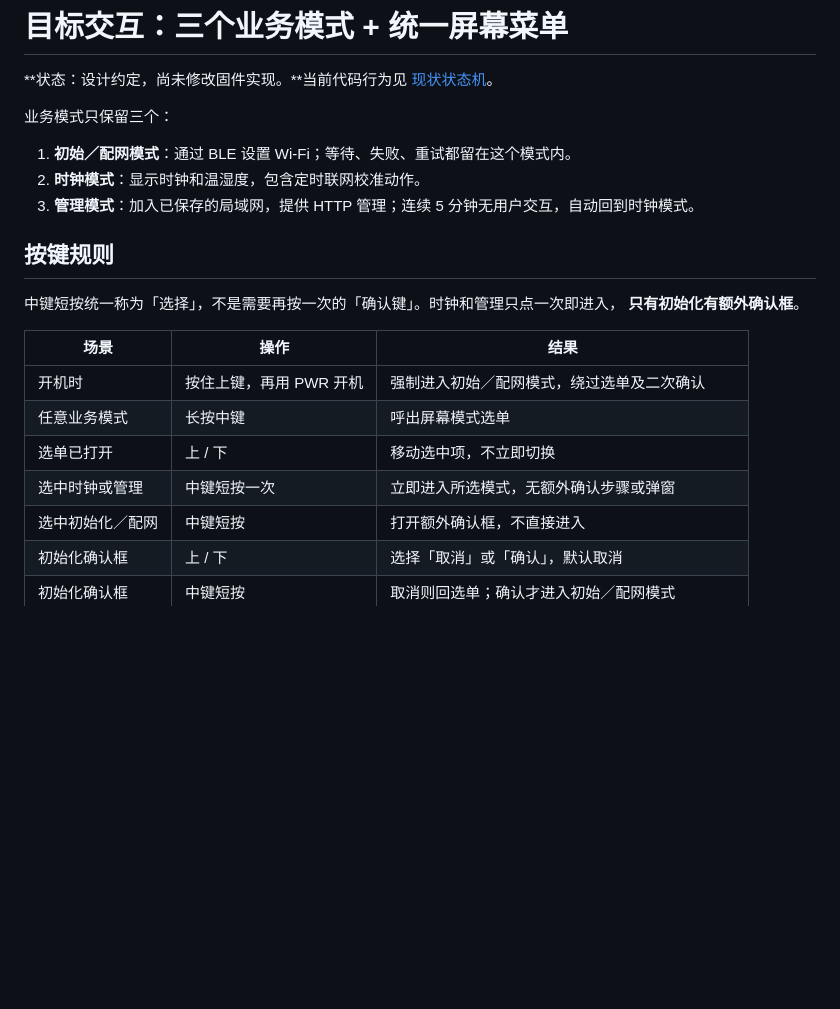
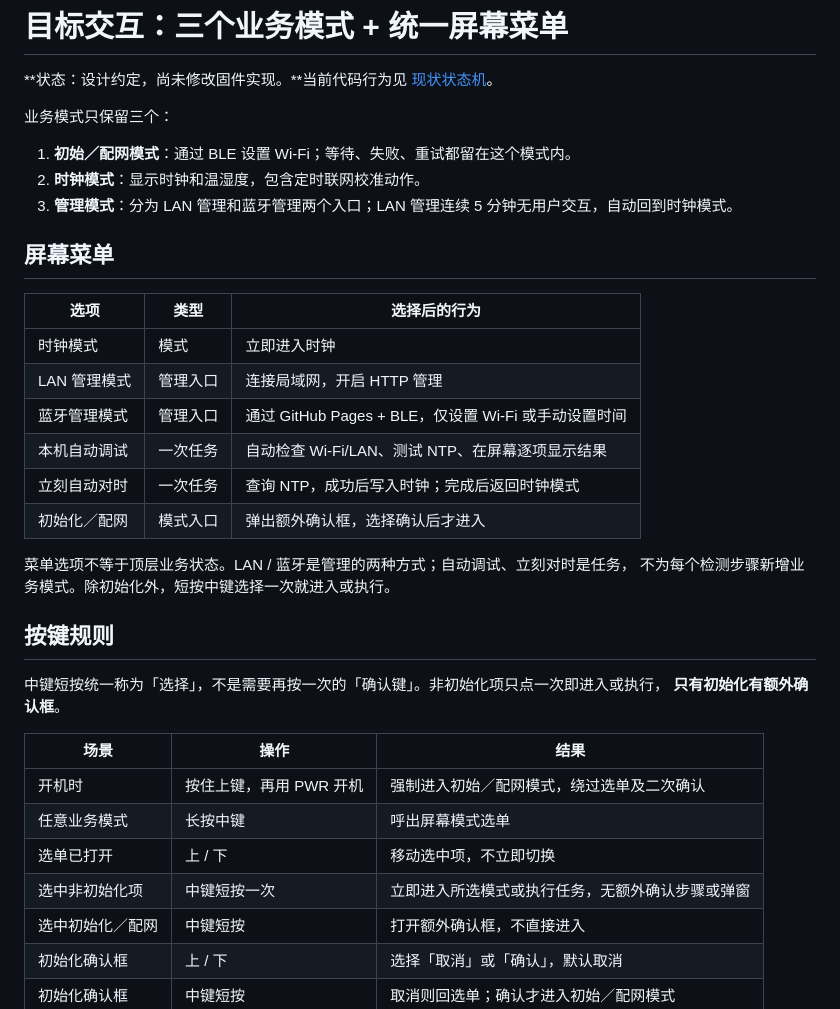
Before and after one commit to billxc/epaper-clock, a Markdown page: docs/interaction.md, the part around one of its changes. Drawn GitHub-style; blank space fills up the shorter version.

```diff
--- a/docs/interaction.md
+++ b/docs/interaction.md
@@ -6,11 +6,25 @@
 
 1. **初始／配网模式**：通过 BLE 设置 Wi-Fi；等待、失败、重试都留在这个模式内。
 2. **时钟模式**：显示时钟和温湿度，包含定时联网校准动作。
-3. **管理模式**：加入已保存的局域网，提供 HTTP 管理；连续 5 分钟无用户交互，自动回到时钟模式。
+3. **管理模式**：分为 LAN 管理和蓝牙管理两个入口；LAN 管理连续 5 分钟无用户交互，自动回到时钟模式。
+
+## 屏幕菜单
+
+| 选项 | 类型 | 选择后的行为 |
+| --- | --- | --- |
+| 时钟模式 | 模式 | 立即进入时钟 |
+| LAN 管理模式 | 管理入口 | 连接局域网，开启 HTTP 管理 |
+| 蓝牙管理模式 | 管理入口 | 通过 GitHub Pages + BLE，仅设置 Wi-Fi 或手动设置时间 |
+| 本机自动调试 | 一次任务 | 自动检查 Wi-Fi/LAN、测试 NTP、在屏幕逐项显示结果 |
+| 立刻自动对时 | 一次任务 | 查询 NTP，成功后写入时钟；完成后返回时钟模式 |
+| 初始化／配网 | 模式入口 | 弹出额外确认框，选择确认后才进入 |
+
+菜单选项不等于顶层业务状态。LAN / 蓝牙是管理的两种方式；自动调试、立刻对时是任务，
+不为每个检测步骤新增业务模式。除初始化外，短按中键选择一次就进入或执行。
 
 ## 按键规则
 
-中键短按统一称为「选择」，不是需要再按一次的「确认键」。时钟和管理只点一次即进入，
+中键短按统一称为「选择」，不是需要再按一次的「确认键」。非初始化项只点一次即进入或执行，
 **只有初始化有额外确认框**。
 
 | 场景 | 操作 | 结果 |
@@ -18,7 +32,7 @@
 | 开机时 | 按住上键，再用 PWR 开机 | 强制进入初始／配网模式，绕过选单及二次确认 |
 | 任意业务模式 | 长按中键 | 呼出屏幕模式选单 |
 | 选单已打开 | 上 / 下 | 移动选中项，不立即切换 |
-| 选中时钟或管理 | 中键短按一次 | 立即进入所选模式，无额外确认步骤或弹窗 |
+| 选中非初始化项 | 中键短按一次 | 立即进入所选模式或执行任务，无额外确认步骤或弹窗 |
 | 选中初始化／配网 | 中键短按 | 打开额外确认框，不直接进入 |
 | 初始化确认框 | 上 / 下 | 选择「取消」或「确认」，默认取消 |
 | 初始化确认框 | 中键短按 | 取消则回选单；确认才进入初始／配网模式 |
```
Also changed, not shown: other parts of docs/interaction.md (+30 -1 lines).
